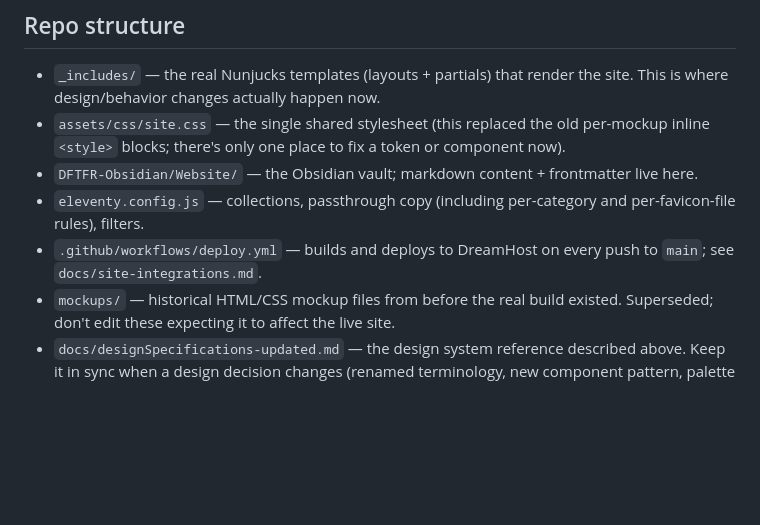
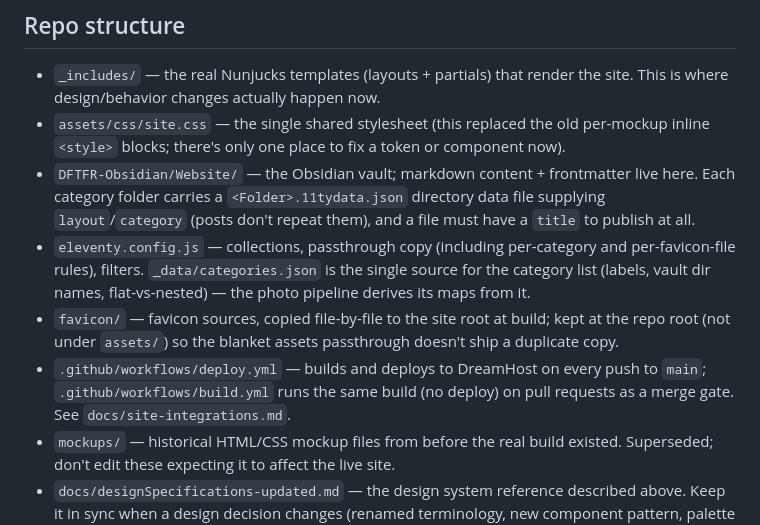
Before and after one commit to bchmura/DispatchesFromTheFarReaches, a Markdown page: CLAUDE.md, the part around the change. Rendered like a GitHub page; blank space fills up the shorter version.

```diff
--- a/CLAUDE.md
+++ b/CLAUDE.md
@@ -12,9 +12,10 @@ This repo is the live Eleventy build for a personal blog ("Dispatches from the F
 
 - `_includes/` — the real Nunjucks templates (layouts + partials) that render the site. This is where design/behavior changes actually happen now.
 - `assets/css/site.css` — the single shared stylesheet (this replaced the old per-mockup inline `<style>` blocks; there's only one place to fix a token or component now).
-- `DFTFR-Obsidian/Website/` — the Obsidian vault; markdown content + frontmatter live here.
-- `eleventy.config.js` — collections, passthrough copy (including per-category and per-favicon-file rules), filters.
-- `.github/workflows/deploy.yml` — builds and deploys to DreamHost on every push to `main`; see `docs/site-integrations.md`.
+- `DFTFR-Obsidian/Website/` — the Obsidian vault; markdown content + frontmatter live here. Each category folder carries a `<Folder>.11tydata.json` directory data file supplying `layout`/`category` (posts don't repeat them), and a file must have a `title` to publish at all.
+- `eleventy.config.js` — collections, passthrough copy (including per-category and per-favicon-file rules), filters. `_data/categories.json` is the single source for the category list (labels, vault dir names, flat-vs-nested) — the photo pipeline derives its maps from it.
+- `favicon/` — favicon sources, copied file-by-file to the site root at build; kept at the repo root (not under `assets/`) so the blanket assets passthrough doesn't ship a duplicate copy.
+- `.github/workflows/deploy.yml` — builds and deploys to DreamHost on every push to `main`; `.github/workflows/build.yml` runs the same build (no deploy) on pull requests as a merge gate. See `docs/site-integrations.md`.
 - `mockups/` — historical HTML/CSS mockup files from before the real build existed. Superseded; don't edit these expecting it to affect the live site.
 - `docs/designSpecifications-updated.md` — the design system reference described above. Keep it in sync when a design decision changes (renamed terminology, new component pattern, palette tweak, etc.) rather than letting it go stale.
 - `docs/site-integrations.md` — RSS feed, contact form (Web3Forms), favicons, and the GitHub Actions → DreamHost deploy pipeline. Keep in sync the same way.
```
Also changed, not shown: README.md (+4 -3 lines), docs/site-integrations.md (+9 -2 lines).
